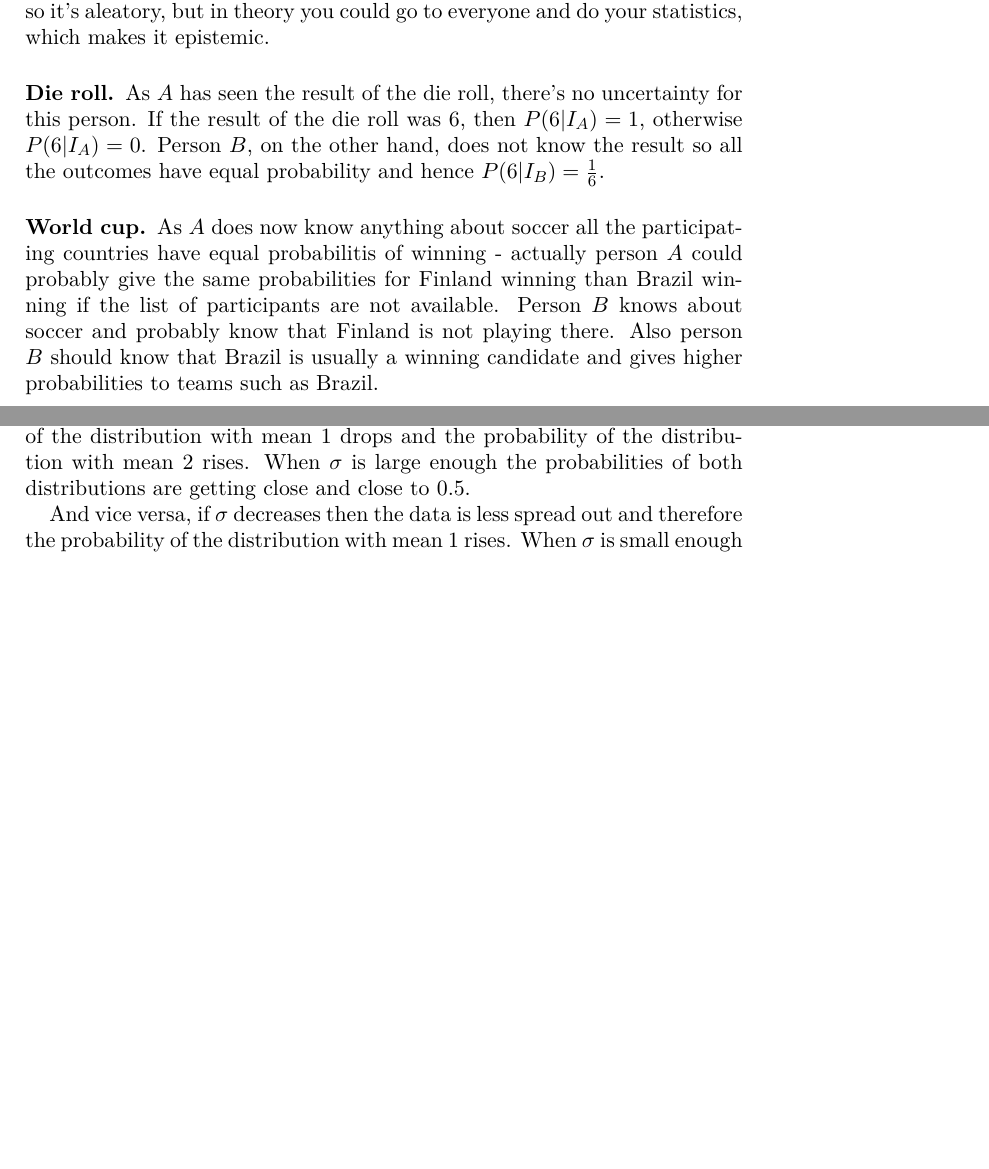
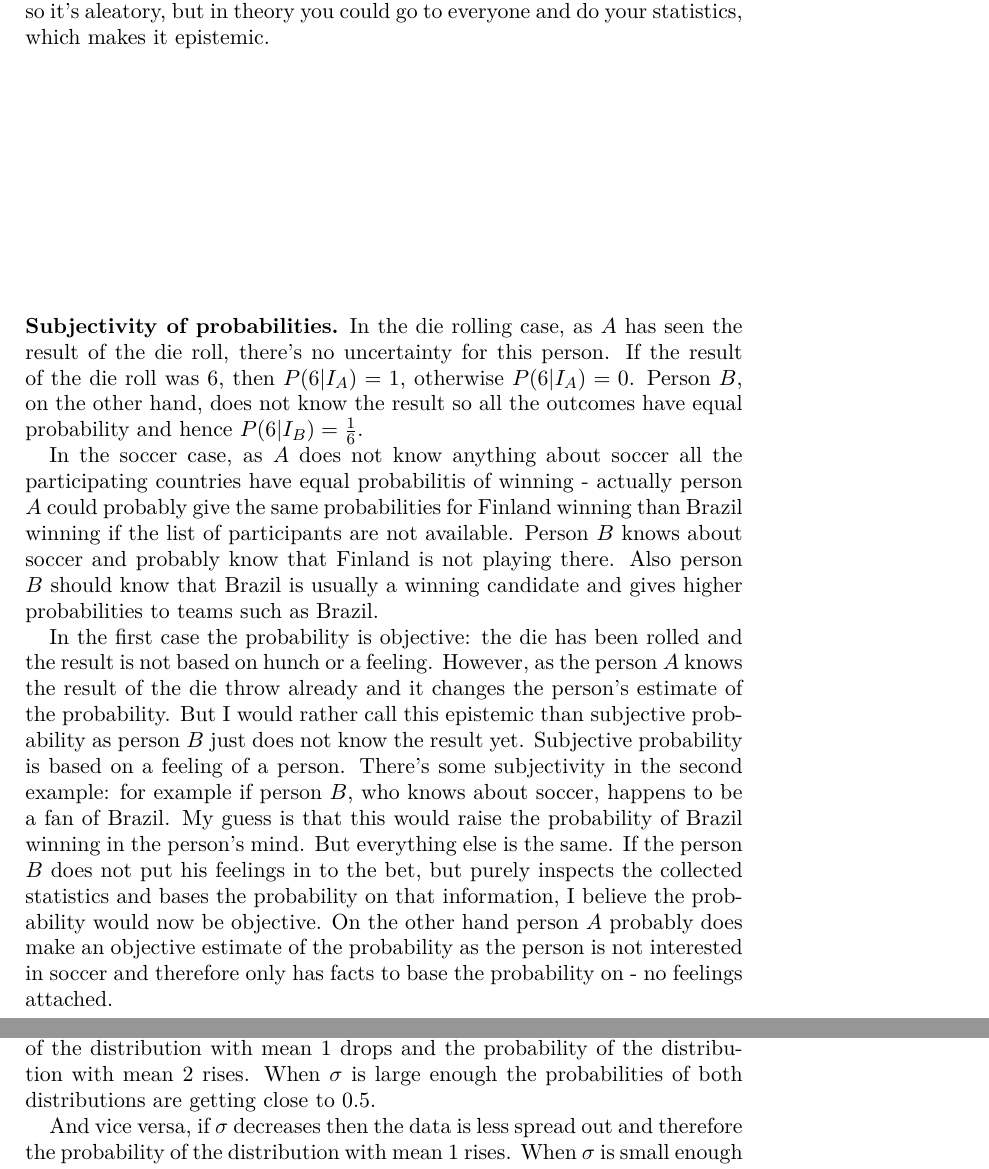
Before and after one commit to ikanher/sds, a LaTeX problem sheet (week1/assignment-1.tex): two parts of pages 2 and 3 of 4 before the commit and two parts of pages 2 and 4 of 5 after it, joined at a grey line, cut so that both start at the same text, the shorter picture padded with empty space. Compiled offline with pdfLaTeX.

Commit message:
Final touches to week1 exercises.

```diff
--- a/week1/assignment-1.tex
+++ b/week1/assignment-1.tex
@@ -51,9 +51,13 @@ Aleatory uncertainty is a more complex concept. How do you know when something i
 
 On the practical side, it's not possible to dive deep enough in data analysis to get rid of all the epistemic uncertainty. To estimate some data related to for example the whole population on earth it's not possible to go and ask everyone and get the true data - we have to take a sample and estimate the population data from the sample. I think this is a good example of epistemic and aleatory uncertainty in statistics: you can't get the true data so it's aleatory, but in theory you could go to everyone and do your statistics, which makes it epistemic.
 
-\subsection*{Die roll} As $A$ has seen the result of the die roll, there's no uncertainty for this person. If the result of the die roll was 6, then $P(6|I_A) = 1$, otherwise $P(6|I_A) = 0$. Person $B$, on the other hand, does not know the result so all the outcomes have equal probability and hence $P(6|I_B) = \frac{1}{6}$.
+\subsection*{Subjectivity of probabilities}
 
-\subsection*{World cup} As $A$ does now know anything about soccer all the participating countries have equal probabilitis of winning - actually person $A$ could probably give the same probabilities for Finland winning than Brazil winning if the list of participants are not available. Person $B$ knows about soccer and probably know that Finland is not playing there. Also person $B$ should know that Brazil is usually a winning candidate and gives higher probabilities to teams such as Brazil.
+In the die rolling case, as $A$ has seen the result of the die roll, there's no uncertainty for this person. If the result of the die roll was 6, then $P(6|I_A) = 1$, otherwise $P(6|I_A) = 0$. Person $B$, on the other hand, does not know the result so all the outcomes have equal probability and hence $P(6|I_B) = \frac{1}{6}$.
+
+In the soccer case, as $A$ does not know anything about soccer all the participating countries have equal probabilitis of winning - actually person $A$ could probably give the same probabilities for Finland winning than Brazil winning if the list of participants are not available. Person $B$ knows about soccer and probably know that Finland is not playing there. Also person $B$ should know that Brazil is usually a winning candidate and gives higher probabilities to teams such as Brazil.
+
+In the first case the probability is objective: the die has been rolled and the result is not based on hunch or a feeling. However, as the person $A$ knows the result of the die throw already and it changes the person's estimate of the probability. But I would rather call this epistemic than subjective probability as person $B$ just does not know the result yet. Subjective probability is based on a feeling of a person. There's some subjectivity in the second example: for example if person $B$, who knows about soccer, happens to be a fan of Brazil. My guess is that this would raise the probability of Brazil winning in the person's mind. But everything else is the same. If the person $B$ does not put his feelings in to the bet, but purely inspects the collected statistics and bases the probability on that information, I believe the probability would now be objective. On the other hand person $A$ probably does make an objective estimate of the probability as the person is not interested in soccer and therefore only has facts to base the probability on - no feelings attached.
 
 \section*{3.}
 \subsection*{a.}
@@ -94,7 +98,7 @@ Calculated with R:
 
 \subsection*{c.}
 
-When $\sigma$ increases the data is more spread out. Therefore the probability of the distribution with mean 1 drops and the probability of the distribution with mean 2 rises. When $\sigma$ is large enough the probabilities of both distributions are getting close and close to 0.5.
+When $\sigma$ increases the data is more spread out. Therefore the probability of the distribution with mean 1 drops and the probability of the distribution with mean 2 rises. When $\sigma$ is large enough the probabilities of both distributions are getting close to 0.5.
 
 And vice versa, if $\sigma$ decreases then the data is less spread out and therefore the probability of the distribution with mean 1 rises. When $\sigma$ is small enough it's the probability of distribution with mean 1 is getting close to 1.
 
```
Also changed, not shown: week1/assignment-1.pdf.
